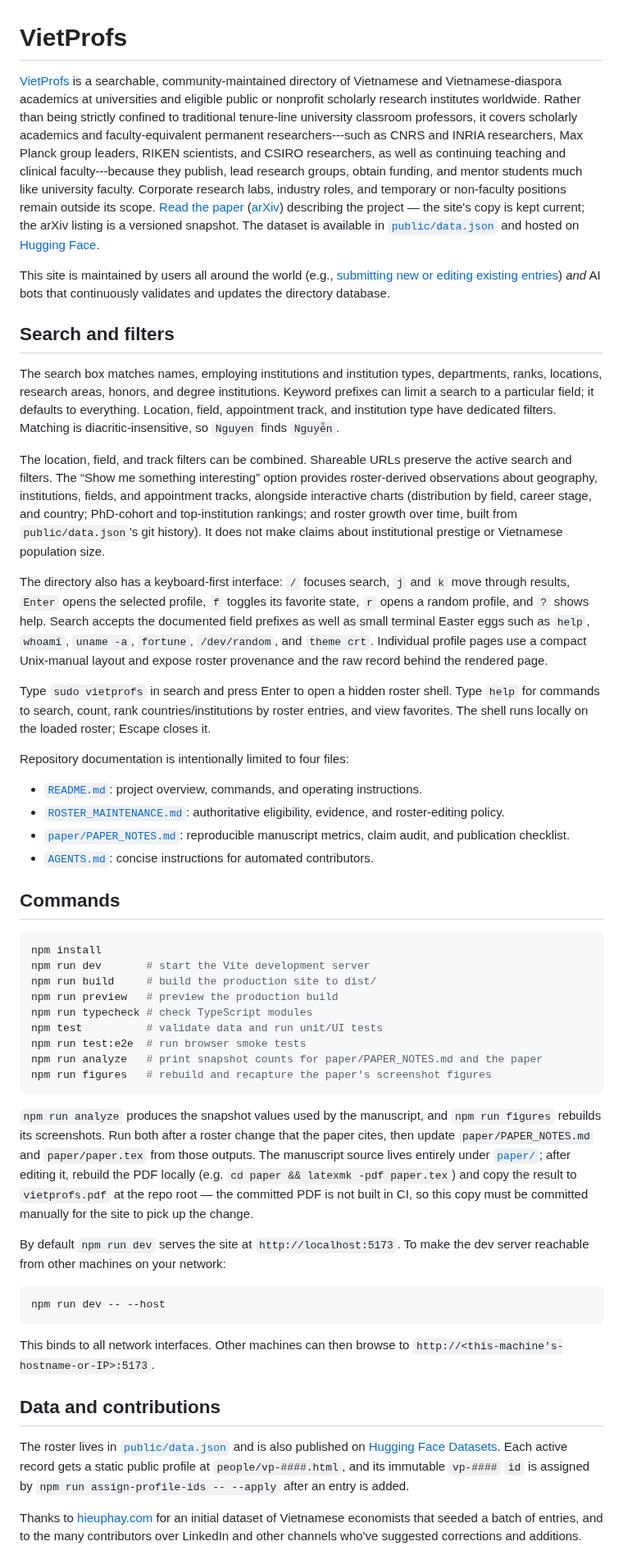
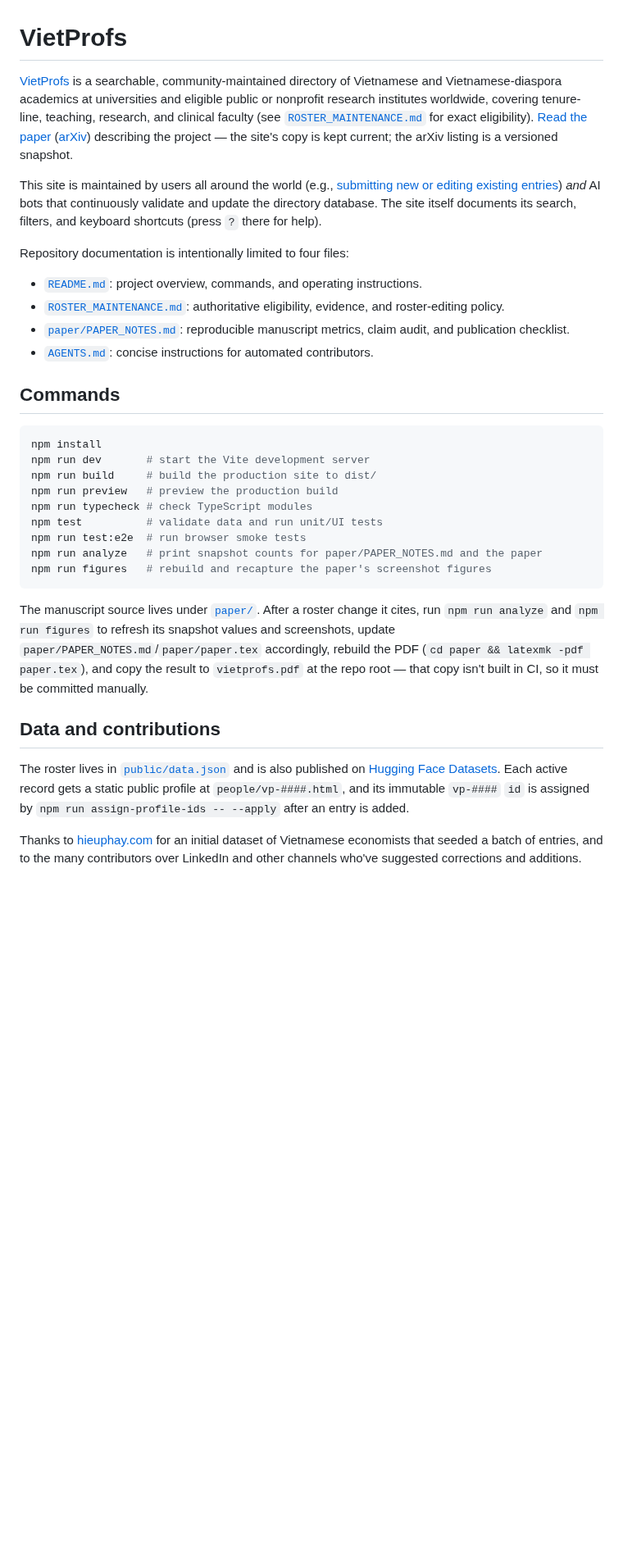
Before and after one commit to dynaroars/vietprofs, a Markdown page: README.md, the part around the change. Shown at 82% size. Drawn GitHub-style; blank space fills up the shorter version.

Commit message:
docs: trim README further
Drop the in-README feature tour (search/filters/keyboard shortcuts/easter
eggs) since the site documents itself via its own help; shorten the intro's
eligibility examples to a pointer at ROSTER_MAINTENANCE.md, which already
has the authoritative list.

Co-Authored-By: Claude Sonnet 5 <noreply@anthropic.com>

````diff
--- a/README.md
+++ b/README.md
@@ -1,26 +1,8 @@
 # VietProfs
 
-[VietProfs](https://vietroars.roars.dev) is a searchable, community-maintained directory of Vietnamese and Vietnamese-diaspora academics at universities and eligible public or nonprofit scholarly research institutes worldwide. Rather than being strictly confined to traditional tenure-line university classroom professors, it covers scholarly academics and faculty-equivalent permanent researchers---such as CNRS and INRIA researchers, Max Planck group leaders, RIKEN scientists, and CSIRO researchers, as well as continuing teaching and clinical faculty---because they publish, lead research groups, obtain funding, and mentor students much like university faculty. Corporate research labs, industry roles, and temporary or non-faculty positions remain outside its scope. [Read the paper](https://vietprofs.roars.dev/vietprofs.pdf) ([arXiv](https://arxiv.org/abs/2609.06091)) describing the project — the site's copy is kept current; the arXiv listing is a versioned snapshot. The dataset is available in [`public/data.json`](./public/data.json) and hosted on [Hugging Face](https://huggingface.co/datasets/nguyenthanhvuh/vietprofs).
+[VietProfs](https://vietroars.roars.dev) is a searchable, community-maintained directory of Vietnamese and Vietnamese-diaspora academics at universities and eligible public or nonprofit research institutes worldwide, covering tenure-line, teaching, research, and clinical faculty (see [`ROSTER_MAINTENANCE.md`](./ROSTER_MAINTENANCE.md) for exact eligibility). [Read the paper](https://vietprofs.roars.dev/vietprofs.pdf) ([arXiv](https://arxiv.org/abs/2609.06091)) describing the project — the site's copy is kept current; the arXiv listing is a versioned snapshot.
 
-This site is maintained by users all around the world (e.g., [submitting new or editing existing entries](https://vietprofs.roars.dev/submit.html)) _and_ AI bots that continuously validates and updates the directory database.
-
-## Search and filters
-
-The search box matches names, employing institutions and institution types, departments, ranks, locations, research areas, honors, and degree institutions. Keyword prefixes can limit a search to a particular field; it defaults to everything. Location, field, appointment track, and institution type have dedicated filters. Matching is diacritic-insensitive, so `Nguyen` finds `Nguyễn`.
-
-The location, field, and track filters can be combined. Shareable URLs preserve the active search and filters. The “Show me something interesting” option provides roster-derived observations about geography, institutions, fields, and appointment tracks, alongside interactive charts (distribution by field, career stage, and country; PhD-cohort and top-institution rankings; and roster growth over time, built from `public/data.json`'s git history). It does not make claims about institutional prestige or Vietnamese population size.
-
-The directory also has a keyboard-first interface: `/` focuses search, `j` and `k` move through
-results, `Enter` opens the selected profile, `f` toggles its favorite state, `r` opens a random
-profile, and `?` shows help. Search accepts the documented field prefixes as well as small terminal
-Easter eggs such as `help`, `whoami`, `uname -a`, `fortune`, `/dev/random`, and `theme crt`.
-Individual profile pages use a compact Unix-manual layout and expose roster provenance and the raw
-record behind the rendered page.
-
-Type `sudo vietprofs` in search and press Enter to open a hidden roster shell. Type `help`
-for commands to search, count, rank countries/institutions by roster entries, and view favorites.
-The shell runs locally on the loaded roster; Escape closes it.
-
+This site is maintained by users all around the world (e.g., [submitting new or editing existing entries](https://vietprofs.roars.dev/submit.html)) _and_ AI bots that continuously validate and update the directory database. The site itself documents its search, filters, and keyboard shortcuts (press `?` there for help).
 
 Repository documentation is intentionally limited to four files:
 
@@ -28,7 +10,6 @@ Repository documentation is intentionally limited to four files:
 - [`ROSTER_MAINTENANCE.md`](./ROSTER_MAINTENANCE.md): authoritative eligibility, evidence, and roster-editing policy.
 - [`paper/PAPER_NOTES.md`](./paper/PAPER_NOTES.md): reproducible manuscript metrics, claim audit, and publication checklist.
 - [`AGENTS.md`](./AGENTS.md): concise instructions for automated contributors.
-
 
 ## Commands
 
@@ -44,30 +25,17 @@ npm run analyze   # print snapshot counts for paper/PAPER_NOTES.md and the paper
 npm run figures   # rebuild and recapture the paper's screenshot figures
 ```
 
-`npm run analyze` produces the snapshot values used by the manuscript, and `npm run figures`
-rebuilds its screenshots. Run both after a roster change that the paper cites, then update
-`paper/PAPER_NOTES.md` and `paper/paper.tex` from those outputs. The manuscript source lives
-entirely under [`paper/`](./paper/); after editing it, rebuild the PDF locally (e.g. `cd paper &&
-latexmk -pdf paper.tex`) and copy the result to `vietprofs.pdf` at the repo root — the committed
-PDF is not built in CI, so this copy must be committed manually for the site to pick up the
-change.
-
-By default `npm run dev` serves the site at `http://localhost:5173`. To make the dev server
-reachable from other machines on your network:
-
-```bash
-npm run dev -- --host
-```
-
-This binds to all network interfaces. Other machines can then browse to
-`http://<this-machine's-hostname-or-IP>:5173`.
+The manuscript source lives under [`paper/`](./paper/). After a roster change it cites, run `npm
+run analyze` and `npm run figures` to refresh its snapshot values and screenshots, update
+`paper/PAPER_NOTES.md`/`paper/paper.tex` accordingly, rebuild the PDF (`cd paper && latexmk -pdf
+paper.tex`), and copy the result to `vietprofs.pdf` at the repo root — that copy isn't built in CI,
+so it must be committed manually.
 
 ## Data and contributions
 
 The roster lives in [`public/data.json`](./public/data.json) and is also published on [Hugging Face Datasets](https://huggingface.co/datasets/nguyenthanhvuh/vietprofs). Each active record gets a static
 public profile at `people/vp-####.html`, and its immutable `vp-####` `id` is assigned by `npm run
 assign-profile-ids -- --apply` after an entry is added.
-
 
 Thanks to [hieuphay.com](https://hieuphay.com/ban-do-kinh-te-viet-nam/) for an initial dataset of
 Vietnamese economists that seeded a batch of entries, and to the many contributors over
````
